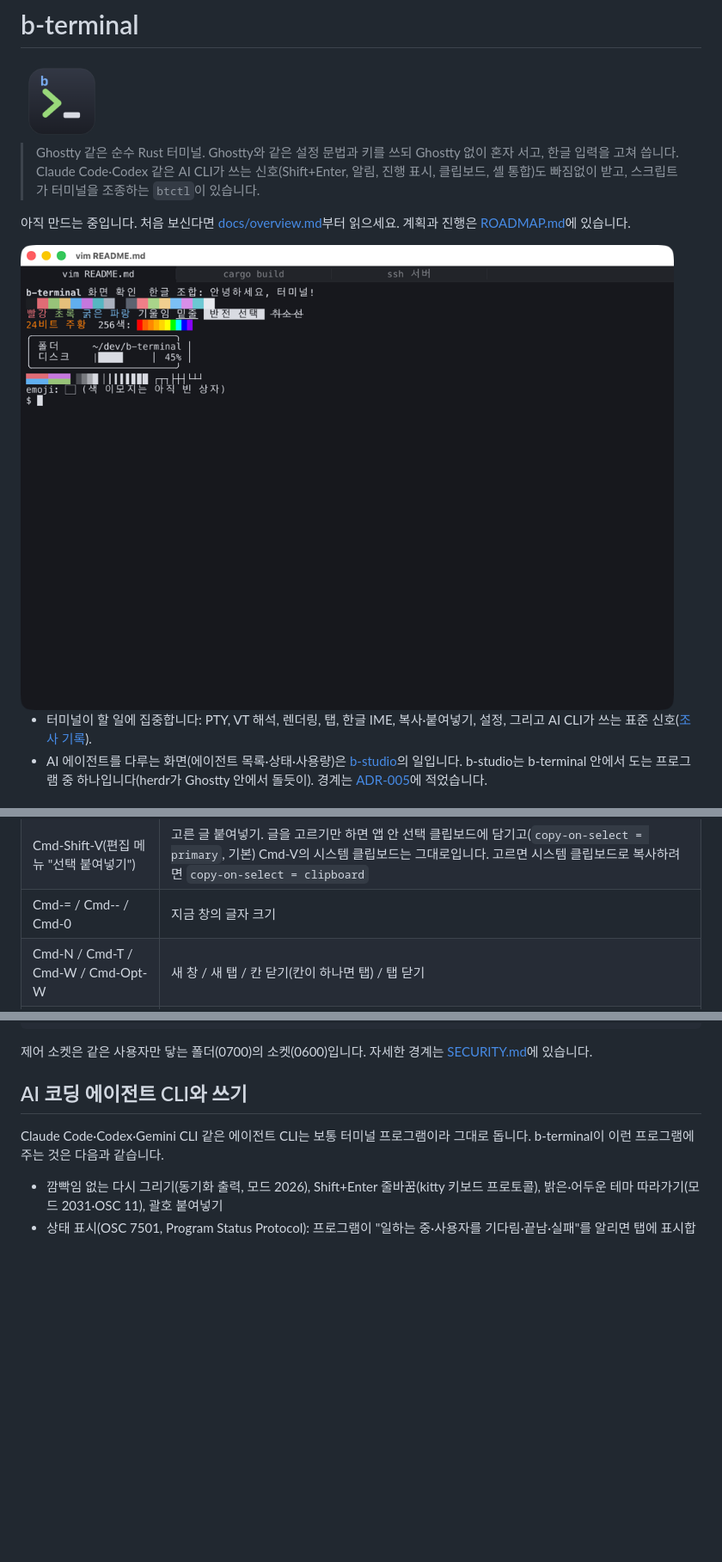
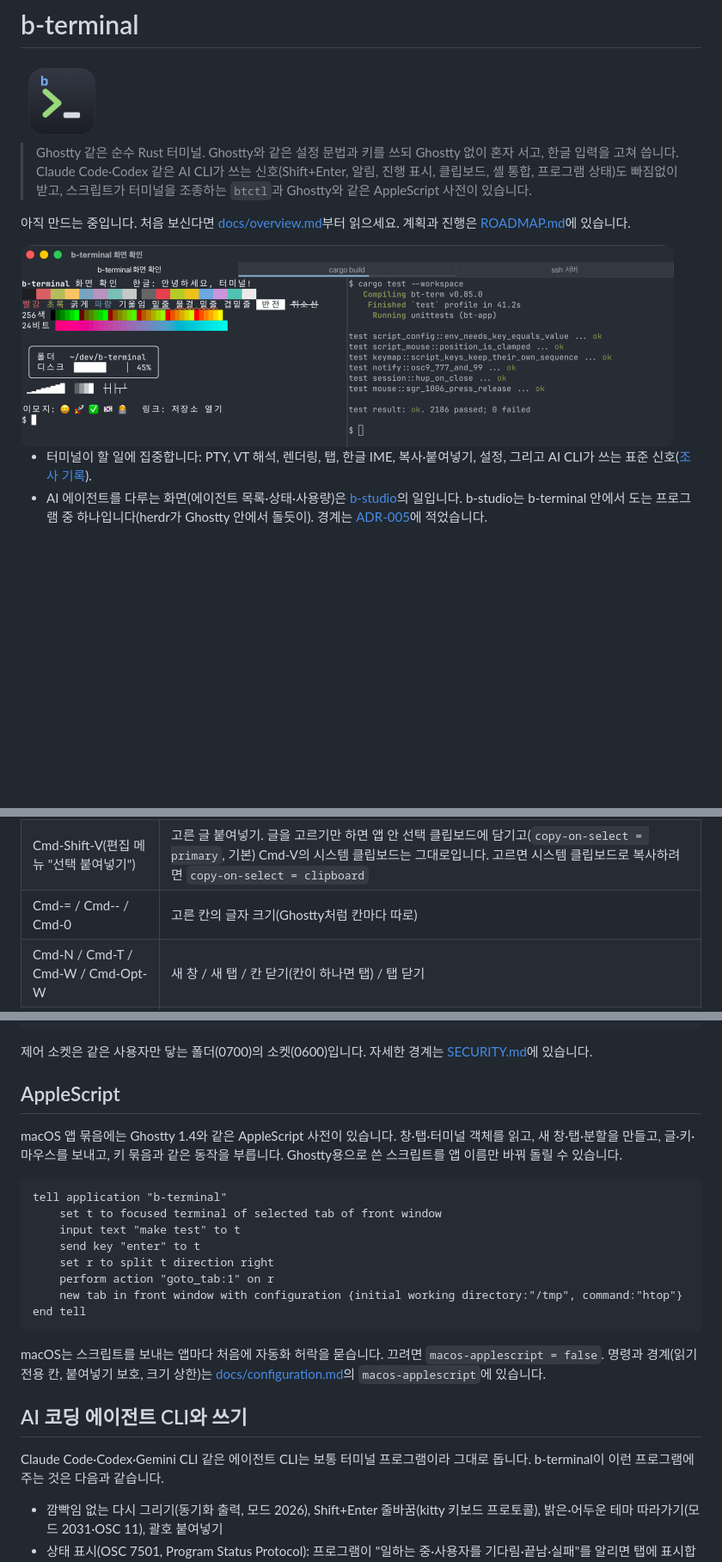
Before and after one commit to dj258255/b-terminal, a Markdown page: README.md, 3 parts joined by grey strips. Shown at 86% size. Drawn GitHub-style; pictures changed too: docs/images/window-demo.png; blank space fills up the shorter version.

````diff
--- a/README.md
+++ b/README.md
@@ -2,7 +2,7 @@
 
 <img src="docs/images/icon.png" width="96" alt="b-terminal 아이콘: 어두운 둥근 사각형 위 초록 프롬프트 기호와 밑줄 커서, 왼쪽 위 파란 b">
 
-> Ghostty 같은 순수 Rust 터미널. Ghostty와 같은 설정 문법과 키를 쓰되 Ghostty 없이 혼자 서고, 한글 입력을 고쳐 씁니다. Claude Code·Codex 같은 AI CLI가 쓰는 신호(Shift+Enter, 알림, 진행 표시, 클립보드, 셸 통합)도 빠짐없이 받고, 스크립트가 터미널을 조종하는 `btctl`이 있습니다.
+> Ghostty 같은 순수 Rust 터미널. Ghostty와 같은 설정 문법과 키를 쓰되 Ghostty 없이 혼자 서고, 한글 입력을 고쳐 씁니다. Claude Code·Codex 같은 AI CLI가 쓰는 신호(Shift+Enter, 알림, 진행 표시, 클립보드, 셸 통합, 프로그램 상태)도 빠짐없이 받고, 스크립트가 터미널을 조종하는 `btctl`과 Ghostty와 같은 AppleScript 사전이 있습니다.
 
 아직 만드는 중입니다. 처음 보신다면 [docs/overview.md](docs/overview.md)부터 읽으세요. 계획과 진행은 [ROADMAP.md](ROADMAP.md)에 있습니다.
 
@@ -30,7 +30,7 @@ Finder에서 폴더(나 파일)를 오른쪽 눌러 "서비스" → "New b-termi
 |---|---|
 | Cmd-C / Cmd-V | 시스템 클립보드로 복사 / 붙여넣기(괄호 붙여넣기 모드면 감싸서) |
 | Cmd-Shift-V(편집 메뉴 "선택 붙여넣기") | 고른 글 붙여넣기. 글을 고르기만 하면 앱 안 선택 클립보드에 담기고(`copy-on-select = primary`, 기본) Cmd-V의 시스템 클립보드는 그대로입니다. 고르면 시스템 클립보드로 복사하려면 `copy-on-select = clipboard` |
-| Cmd-= / Cmd-- / Cmd-0 | 지금 창의 글자 크기 |
+| Cmd-= / Cmd-- / Cmd-0 | 고른 칸의 글자 크기(Ghostty처럼 칸마다 따로) |
 | Cmd-N / Cmd-T / Cmd-W / Cmd-Opt-W | 새 창 / 새 탭 / 칸 닫기(칸이 하나면 탭) / 탭 닫기 |
 | Cmd-1~8, Cmd-9, Cmd-Shift-[ / Cmd-Shift-] | 탭 옮기기(탭 줄을 눌러도 됩니다) |
 | Cmd-D / Cmd-Shift-D | 화면을 오른쪽 / 아래로 나누기 |
@@ -88,6 +88,23 @@ btctl last --tab 2 --json                # 2번 탭에서 마지막으로 끝난
 ```
 
 제어 소켓은 같은 사용자만 닿는 폴더(0700)의 소켓(0600)입니다. 자세한 경계는 [SECURITY.md](SECURITY.md)에 있습니다.
+
+## AppleScript
+
+macOS 앱 묶음에는 Ghostty 1.4와 같은 AppleScript 사전이 있습니다. 창·탭·터미널 객체를 읽고, 새 창·탭·분할을 만들고, 글·키·마우스를 보내고, 키 묶음과 같은 동작을 부릅니다. Ghostty용으로 쓴 스크립트를 앱 이름만 바꿔 돌릴 수 있습니다.
+
+```applescript
+tell application "b-terminal"
+    set t to focused terminal of selected tab of front window
+    input text "make test" to t
+    send key "enter" to t
+    set r to split t direction right
+    perform action "goto_tab:1" on r
+    new tab in front window with configuration {initial working directory:"/tmp", command:"htop"}
+end tell
+```
+
+macOS는 스크립트를 보내는 앱마다 처음에 자동화 허락을 묻습니다. 끄려면 `macos-applescript = false`. 명령과 경계(읽기 전용 칸, 붙여넣기 보호, 크기 상한)는 [docs/configuration.md](docs/configuration.md)의 `macos-applescript`에 있습니다.
 
 ## AI 코딩 에이전트 CLI와 쓰기
 
````
Also changed, not shown: other parts of README.md (+2 -2 lines), docs/images/README.md (added, +50 -0 lines), docs/overview.md (+3 -2 lines), docs/images/config-dracula-d2coding.png, 1 other file.
